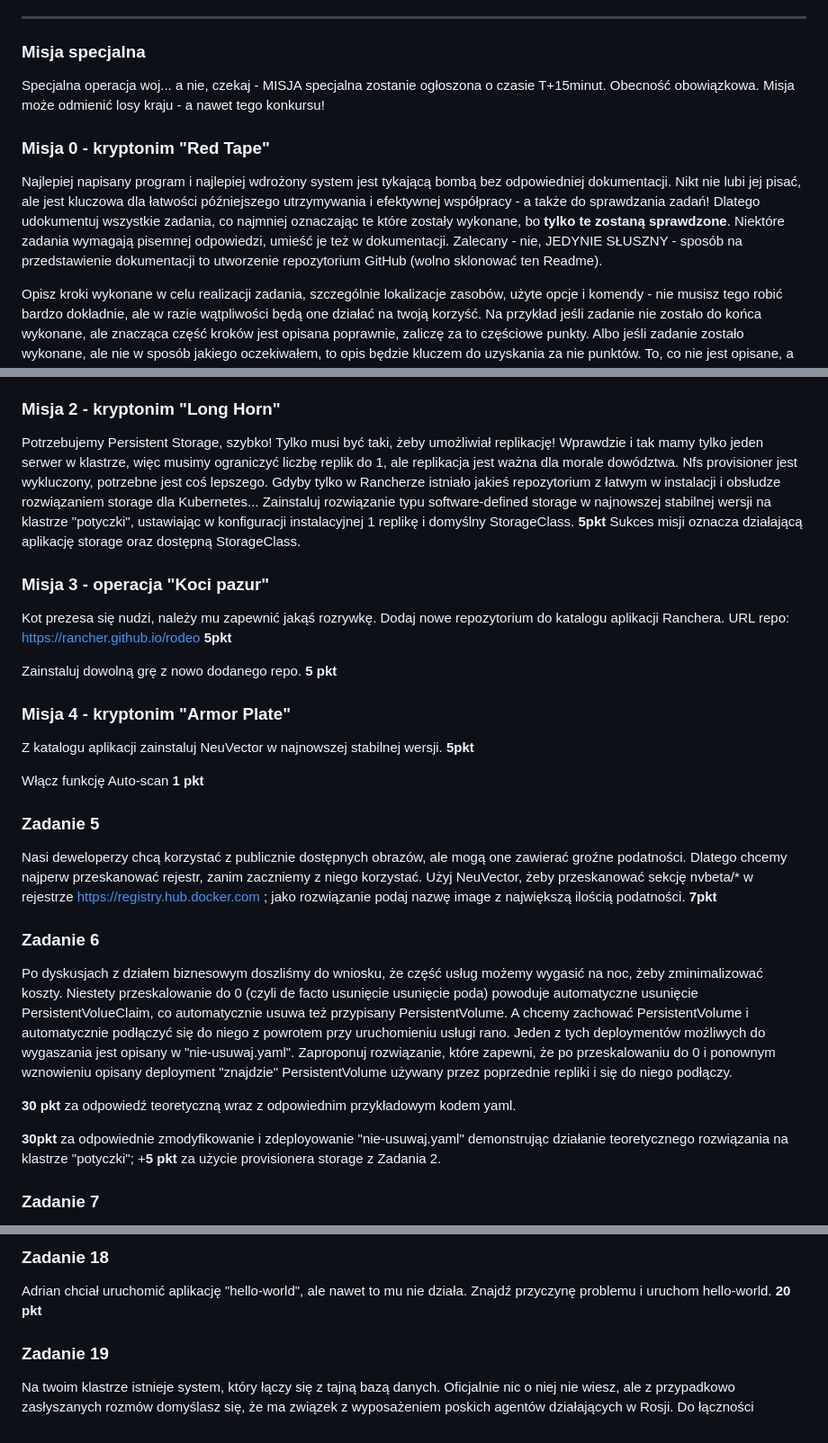
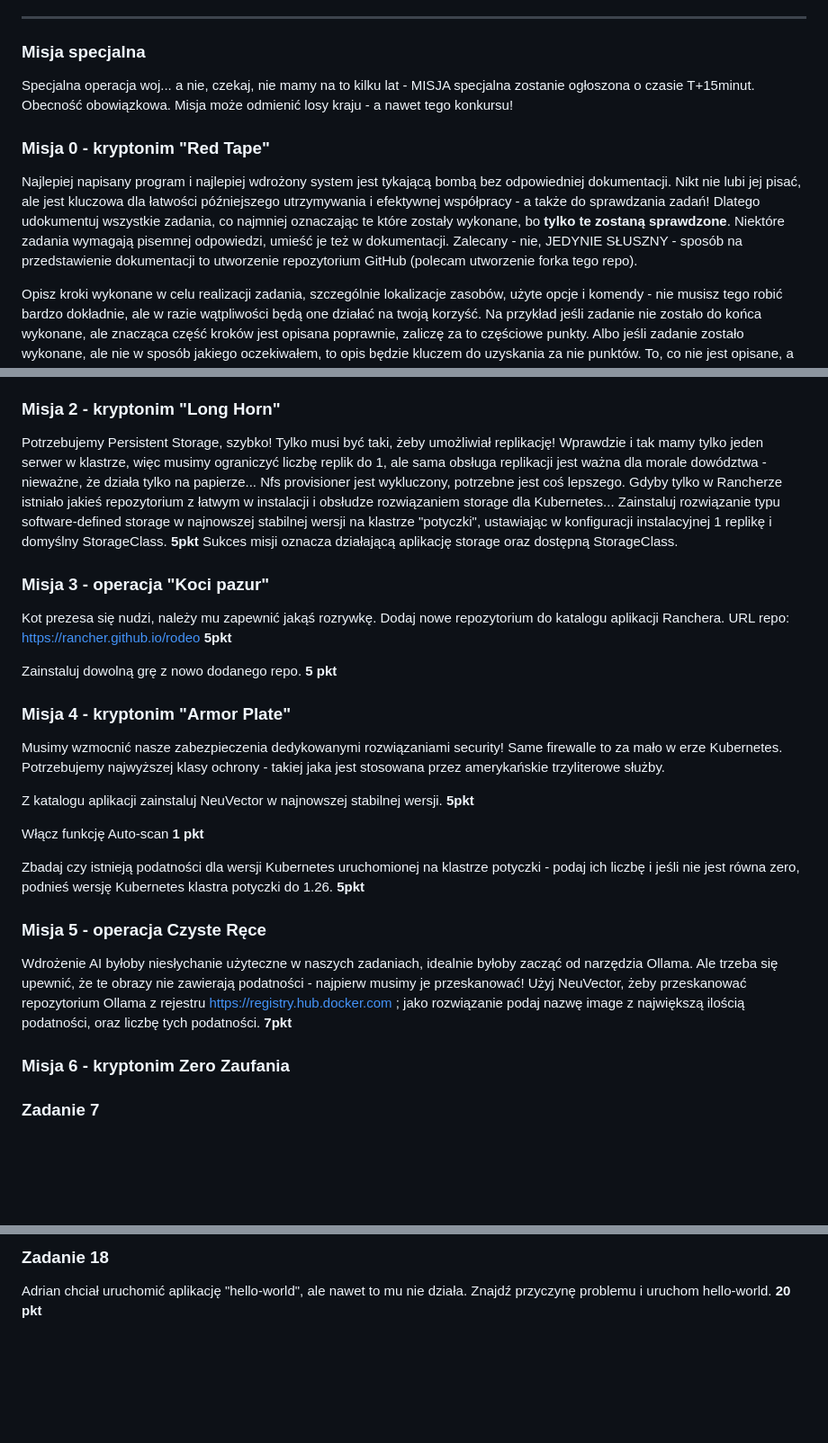
Before and after one commit to kwaskowiec/potyczki25, a Markdown page: README.md, 3 parts joined by grey strips. Shown: that part at 90% size. GitHub-like rendering; blank space fills up the shorter version.

```diff
--- a/README.md
+++ b/README.md
@@ -12,10 +12,10 @@ Powodzenia!
 ---
 ### Misja specjalna
 
-Specjalna operacja woj... a nie, czekaj - MISJA specjalna zostanie ogłoszona o czasie T+15minut. Obecność obowiązkowa. Misja może odmienić losy kraju - a nawet tego konkursu!
+Specjalna operacja woj... a nie, czekaj, nie mamy na to kilku lat - MISJA specjalna zostanie ogłoszona o czasie T+15minut. Obecność obowiązkowa. Misja może odmienić losy kraju - a nawet tego konkursu!
 
 ### Misja 0 - kryptonim "Red Tape"
-Najlepiej napisany program i najlepiej wdrożony system jest tykającą bombą bez odpowiedniej dokumentacji. Nikt nie lubi jej pisać, ale jest kluczowa dla łatwości późniejszego utrzymywania i efektywnej współpracy - a także do sprawdzania zadań! Dlatego udokumentuj wszystkie zadania, co najmniej oznaczając te które zostały wykonane, bo **tylko te zostaną sprawdzone**. Niektóre zadania wymagają pisemnej odpowiedzi, umieść je też w dokumentacji. Zalecany - nie, JEDYNIE SŁUSZNY - sposób na przedstawienie dokumentacji to utworzenie repozytorium GitHub (wolno sklonować ten Readme).
+Najlepiej napisany program i najlepiej wdrożony system jest tykającą bombą bez odpowiedniej dokumentacji. Nikt nie lubi jej pisać, ale jest kluczowa dla łatwości późniejszego utrzymywania i efektywnej współpracy - a także do sprawdzania zadań! Dlatego udokumentuj wszystkie zadania, co najmniej oznaczając te które zostały wykonane, bo **tylko te zostaną sprawdzone**. Niektóre zadania wymagają pisemnej odpowiedzi, umieść je też w dokumentacji. Zalecany - nie, JEDYNIE SŁUSZNY - sposób na przedstawienie dokumentacji to utworzenie repozytorium GitHub (polecam utworzenie forka tego repo).
 
 Opisz kroki wykonane w celu realizacji zadania, szczególnie lokalizacje zasobów, użyte opcje i komendy - nie musisz tego robić bardzo dokładnie, ale w razie wątpliwości będą one działać na twoją korzyść. Na przykład jeśli zadanie nie zostało do końca wykonane, ale znacząca część kroków jest opisana poprawnie, zaliczę za to częściowe punkty. Albo jeśli zadanie zostało wykonane, ale nie w sposób jakiego oczekiwałem, to opis będzie kluczem do uzyskania za nie punktów. To, co nie jest opisane, a nie jest oczywiste z interfejsu Ranchera, będzie rozstrzygane na twoją niekorzyść!
 
@@ -27,7 +27,7 @@ Na klastrze "potyczki" utwórz projekt "szk-server" a w nim namespace "ogloszeni
 - Zapewnij dostępność usługi na internet. Nie masz czasu czekać do jutra aż administratorzy sieci udostępnią ci firmowy DNS, a potrzebujesz szybko przetestować dostępność, więc wymyśl jak zapewnić rozwiązywalny url wskazujący na IP hosta, na którym jest twój klaster "potyczki". **20pkt** (pełnym sukcesem operacji jest podanie adresu rozwiązywalnego przy pomocy publicznego DNS z internetu, pod którym zgłosi się działająca strona internetowa);
 
 ### Misja 2 - kryptonim "Long Horn"
-Potrzebujemy Persistent Storage, szybko! Tylko musi być taki, żeby umożliwiał replikację! Wprawdzie i tak mamy tylko jeden serwer w klastrze, więc musimy ograniczyć liczbę replik do 1, ale replikacja jest ważna dla morale dowództwa. Nfs provisioner jest wykluczony, potrzebne jest coś lepszego. Gdyby tylko w Rancherze istniało jakieś repozytorium z łatwym w instalacji i obsłudze rozwiązaniem storage dla Kubernetes...
+Potrzebujemy Persistent Storage, szybko! Tylko musi być taki, żeby umożliwiał replikację! Wprawdzie i tak mamy tylko jeden serwer w klastrze, więc musimy ograniczyć liczbę replik do 1, ale sama obsługa replikacji jest ważna dla morale dowództwa - nieważne, że działa tylko na papierze... Nfs provisioner jest wykluczony, potrzebne jest coś lepszego. Gdyby tylko w Rancherze istniało jakieś repozytorium z łatwym w instalacji i obsłudze rozwiązaniem storage dla Kubernetes...
 Zainstaluj rozwiązanie typu software-defined storage w najnowszej stabilnej wersji na klastrze "potyczki", ustawiając w konfiguracji instalacyjnej 1 replikę i domyślny StorageClass. **5pkt**
 Sukces misji oznacza działającą aplikację storage oraz dostępną StorageClass.
 
@@ -38,19 +38,21 @@ Dodaj nowe repozytorium do katalogu aplikacji Ranchera. URL repo: https://ranche
 Zainstaluj dowolną grę z nowo dodanego repo. **5 pkt**
 
 ### Misja 4 - kryptonim "Armor Plate"
+Musimy wzmocnić nasze zabezpieczenia dedykowanymi rozwiązaniami security! Same firewalle to za mało w erze Kubernetes. Potrzebujemy najwyższej klasy ochrony - takiej jaka jest stosowana przez amerykańskie trzyliterowe służby.
+
 Z katalogu aplikacji zainstaluj NeuVector w najnowszej stabilnej wersji. **5pkt**
 
 Włącz funkcję Auto-scan **1 pkt**
 
-### Zadanie 5
-Nasi deweloperzy chcą korzystać z publicznie dostępnych obrazów, ale mogą one zawierać groźne podatności. Dlatego chcemy najperw przeskanować rejestr, zanim zaczniemy z niego korzystać. Użyj NeuVector, żeby przeskanować sekcję nvbeta/* w rejestrze https://registry.hub.docker.com ; jako rozwiązanie podaj nazwę image z największą ilością podatności. **7pkt**
+Zbadaj czy istnieją podatności dla wersji Kubernetes uruchomionej na klastrze potyczki - podaj ich liczbę i jeśli nie jest równa zero, podnieś wersję Kubernetes klastra potyczki do 1.26. **5pkt**
 
-### Zadanie 6
-Po dyskusjach z działem biznesowym doszliśmy do wniosku, że część usług możemy wygasić na noc, żeby zminimalizować koszty. Niestety przeskalowanie do 0 (czyli de facto usunięcie usunięcie poda) powoduje automatyczne usunięcie PersistentVolueClaim, co automatycznie usuwa też przypisany PersistentVolume. A chcemy zachować PersistentVolume i automatycznie podłączyć się do niego z powrotem przy uruchomieniu usługi rano. Jeden z tych deploymentów możliwych do wygaszania jest opisany w "nie-usuwaj.yaml". Zaproponuj rozwiązanie, które zapewni, że po przeskalowaniu do 0 i ponownym wznowieniu opisany deployment "znajdzie" PersistentVolume używany przez poprzednie repliki i się do niego podłączy.
+### Misja 5 - operacja Czyste Ręce
+Wdrożenie AI byłoby niesłychanie użyteczne w naszych zadaniach, idealnie byłoby zacząć od narzędzia Ollama. Ale trzeba  się upewnić, że te obrazy nie zawierają podatności - najpierw musimy je przeskanować!
+Użyj NeuVector, żeby przeskanować repozytorium Ollama z rejestru https://registry.hub.docker.com ; jako rozwiązanie podaj nazwę image z największą ilością podatności, oraz liczbę tych podatności. **7pkt**
 
-**30 pkt** za odpowiedź teoretyczną wraz z odpowiednim przykładowym kodem yaml.
+### Misja 6 - kryptonim Zero Zaufania
 
-**30pkt** za odpowiednie zmodyfikowanie i zdeployowanie "nie-usuwaj.yaml" demonstrując działanie teoretycznego rozwiązania na klastrze "potyczki"; +**5 pkt** za użycie provisionera storage z Zadania 2.
+
 
 ### Zadanie 7
 Twój niezbyt rozgarnięty kolega z pracy, Adrian, prosi cię o poradę: w klastrze mam pewien resource, ale nie wiem jak znaleźć yaml tego zasobu? Jak go podejrzeć?
@@ -100,6 +102,3 @@ Kolejna instancja mysql sprawia problemy, Adrian od trzech dni przez nią nie ś
 
 ### Zadanie 18
 Adrian chciał uruchomić aplikację "hello-world", ale nawet to mu nie działa. Znajdź przyczynę problemu i uruchom hello-world. **20 pkt**
-
-### Zadanie 19
-Na twoim klastrze istnieje system, który łączy się z tajną bazą danych. Oficjalnie nic o niej nie wiesz, ale z przypadkowo zasłyszanych rozmów domyślasz się, że ma związek z wyposażeniem poskich agentów działających w Rosji. Do łączności
```
